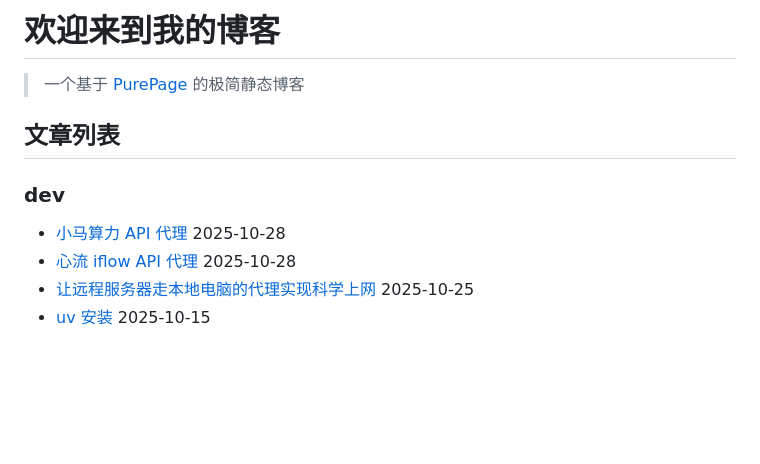
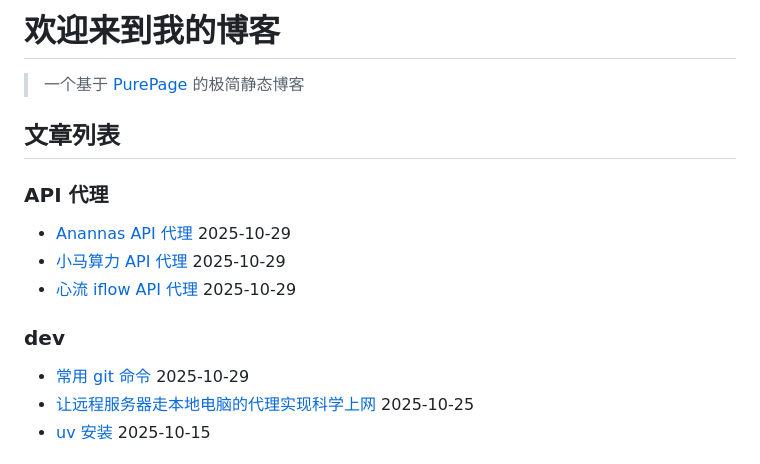
Before and after one commit to ZhuBaiwan-oOZZXX/PurePage, a Markdown page: index.md, the part around the change. Rendered like a GitHub page; blank space fills up the shorter version.

```diff
--- a/index.md
+++ b/index.md
@@ -4,10 +4,15 @@
 
 ## 文章列表
 
+### API 代理
+
+- [Anannas API 代理](#note/API%20代理/Anannas%20API%20代理.md) 2025-10-29
+- [小马算力 API 代理](#note/API%20代理/小马算力%20API%20代理.md) 2025-10-29
+- [心流 iflow API 代理](#note/API%20代理/心流%20iflow%20API%20代理.md) 2025-10-29
+
 ### dev
 
-- [小马算力 API 代理](#note/dev/小马算力%20API%20代理.md) 2025-10-28
-- [心流 iflow API 代理](#note/dev/心流%20iflow%20API%20代理.md) 2025-10-28
+- [常用 git 命令](#note/dev/常用%20git%20命令.md) 2025-10-29
 - [让远程服务器走本地电脑的代理实现科学上网](#note/dev/让远程服务器走本地电脑的代理实现科学上网.md) 2025-10-25
 - [uv 安装](#note/dev/国内环境安装%20uv.md) 2025-10-15
 
```
Also changed, not shown: note/API 代理/Anannas API 代理.md (added, +45 -0 lines), note/API 代理/小马算力 API 代理.md (renamed from note/dev/小马算力 API 代理.md, +3 -1 lines), note/API 代理/心流 iflow API 代理.md (renamed from note/dev/心流 iflow API 代理.md, +2 -0 lines), note/dev/常用 git 命令.md (added, +31 -0 lines), assets/git reflog.png (added), assets/查看仓库提交历史记录（简洁显示）.png (added), 1 other file.
